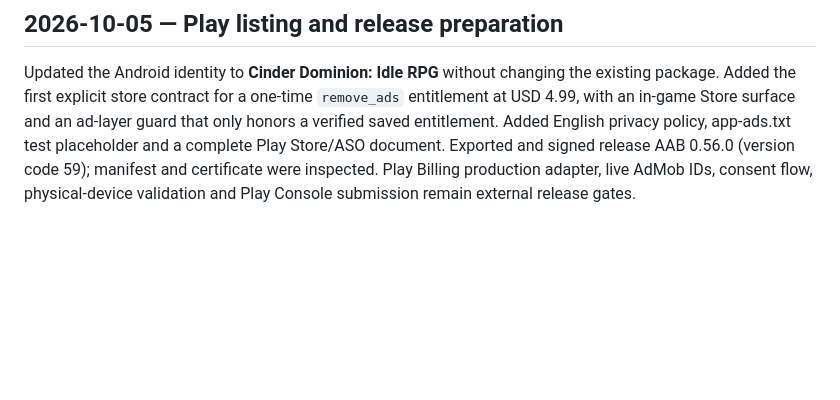
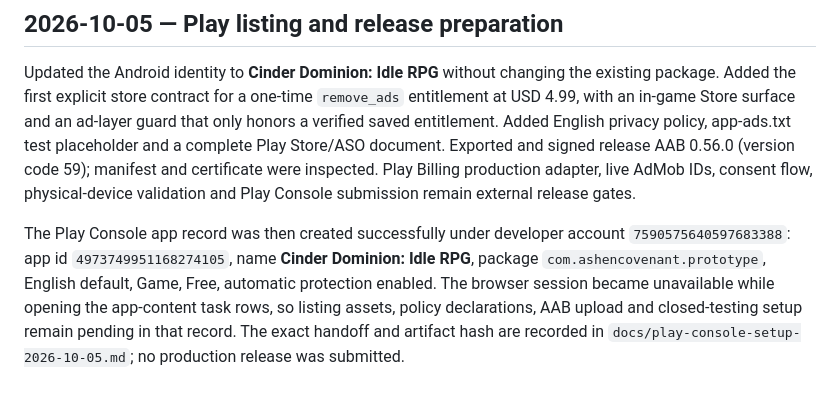
Before and after one commit to fareza777/cinder-dominion-idle-RPG, a Markdown page: docs/implementation-ledger.md, the part around the change. GitHub-like rendering; blank space fills up the shorter version.

Commit message:
Record Play Console app creation

```diff
--- a/docs/implementation-ledger.md
+++ b/docs/implementation-ledger.md
@@ -334,3 +334,5 @@ All eight screenshots and scene-frame samples reviewed;both Remotion renders and
 ## 2026-10-05 — Play listing and release preparation
 
 Updated the Android identity to **Cinder Dominion: Idle RPG** without changing the existing package. Added the first explicit store contract for a one-time `remove_ads` entitlement at USD 4.99, with an in-game Store surface and an ad-layer guard that only honors a verified saved entitlement. Added English privacy policy, app-ads.txt test placeholder and a complete Play Store/ASO document. Exported and signed release AAB 0.56.0 (version code 59); manifest and certificate were inspected. Play Billing production adapter, live AdMob IDs, consent flow, physical-device validation and Play Console submission remain external release gates.
+
+The Play Console app record was then created successfully under developer account `7590575640597683388`: app id `4973749951168274105`, name **Cinder Dominion: Idle RPG**, package `com.ashencovenant.prototype`, English default, Game, Free, automatic protection enabled. The browser session became unavailable while opening the app-content task rows, so listing assets, policy declarations, AAB upload and closed-testing setup remain pending in that record. The exact handoff and artifact hash are recorded in `docs/play-console-setup-2026-10-05.md`; no production release was submitted.
```
